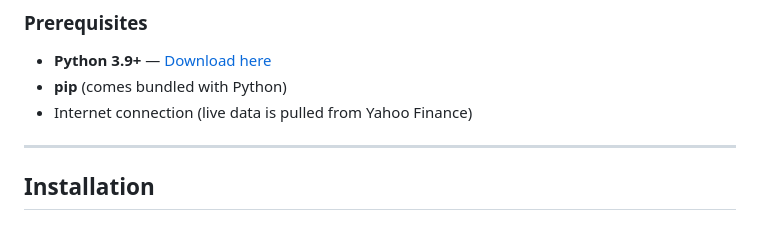
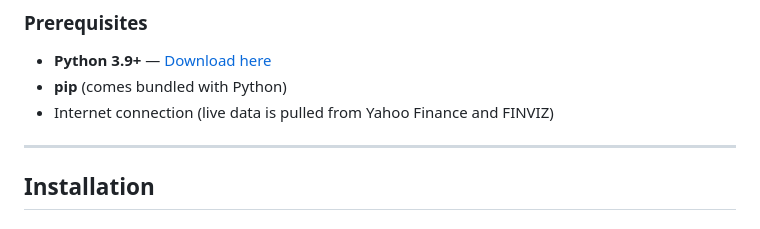
Before and after one commit to kirstenpan/tradebot, a Markdown page: README.md, the part around the change. Drawn GitHub-style.

```diff
--- a/README.md
+++ b/README.md
@@ -17,7 +17,7 @@ Report Page:
 
 - **Python 3.9+** — [Download here](https://www.python.org/downloads/)
 - **pip** (comes bundled with Python)
-- Internet connection (live data is pulled from Yahoo Finance)
+- Internet connection (live data is pulled from Yahoo Finance and FINVIZ)
 
 ---
 
```
